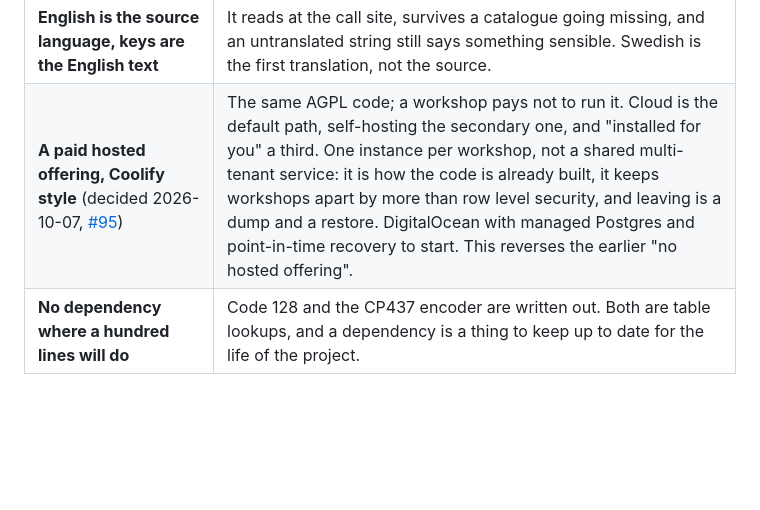
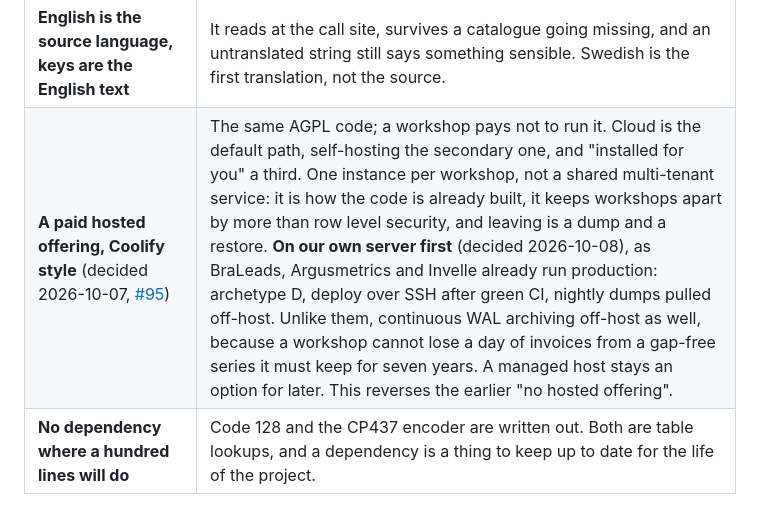
Before and after one commit to RedaEkengren/FreeSMS, a Markdown page: CLAUDE.md, the part around the change. GitHub-like rendering; blank space fills up the shorter version.

```diff
--- a/CLAUDE.md
+++ b/CLAUDE.md
@@ -50,7 +50,7 @@ Claude-Session: <the session URL>
 | **Documents are frozen, corrections are new documents** | An issued invoice is immutable by trigger, not by convention. Conventions are kept until somebody is in a hurry at five to five. |
 | **Which role owns which transition, per transition** | Not a blanket check on an endpoint. "I need parts" and "this is ready" are facts only the person holding the spanner has; pricing and approval are conversations with the customer. |
 | **English is the source language, keys are the English text** | It reads at the call site, survives a catalogue going missing, and an untranslated string still says something sensible. Swedish is the first translation, not the source. |
-| **A paid hosted offering, Coolify style** (decided 2026-10-07, [#95](https://github.com/RedaEkengren/FreeSMS/issues/95)) | The same AGPL code; a workshop pays not to run it. Cloud is the default path, self-hosting the secondary one, and "installed for you" a third. One instance per workshop, not a shared multi-tenant service: it is how the code is already built, it keeps workshops apart by more than row level security, and leaving is a dump and a restore. DigitalOcean with managed Postgres and point-in-time recovery to start. This reverses the earlier "no hosted offering". |
+| **A paid hosted offering, Coolify style** (decided 2026-10-07, [#95](https://github.com/RedaEkengren/FreeSMS/issues/95)) | The same AGPL code; a workshop pays not to run it. Cloud is the default path, self-hosting the secondary one, and "installed for you" a third. One instance per workshop, not a shared multi-tenant service: it is how the code is already built, it keeps workshops apart by more than row level security, and leaving is a dump and a restore. **On our own server first** (decided 2026-10-08), as BraLeads, Argusmetrics and Invelle already run production: archetype D, deploy over SSH after green CI, nightly dumps pulled off-host. Unlike them, continuous WAL archiving off-host as well, because a workshop cannot lose a day of invoices from a gap-free series it must keep for seven years. A managed host stays an option for later. This reverses the earlier "no hosted offering". |
 | **No dependency where a hundred lines will do** | Code 128 and the CP437 encoder are written out. Both are table lookups, and a dependency is a thing to keep up to date for the life of the project. |
 
 ## Permissions are not a later layer
```
Also changed, not shown: README.md (+2 -1 lines).
